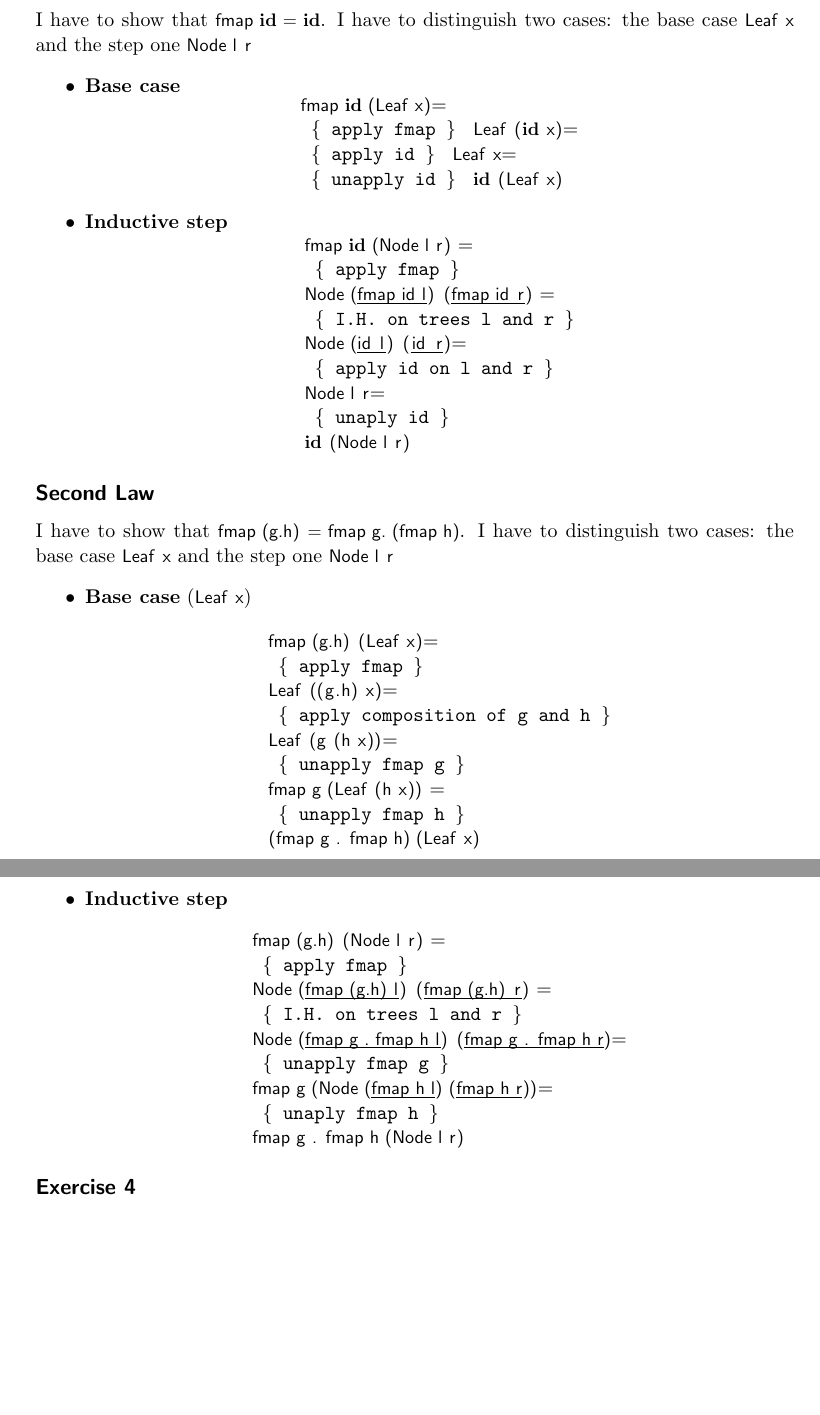
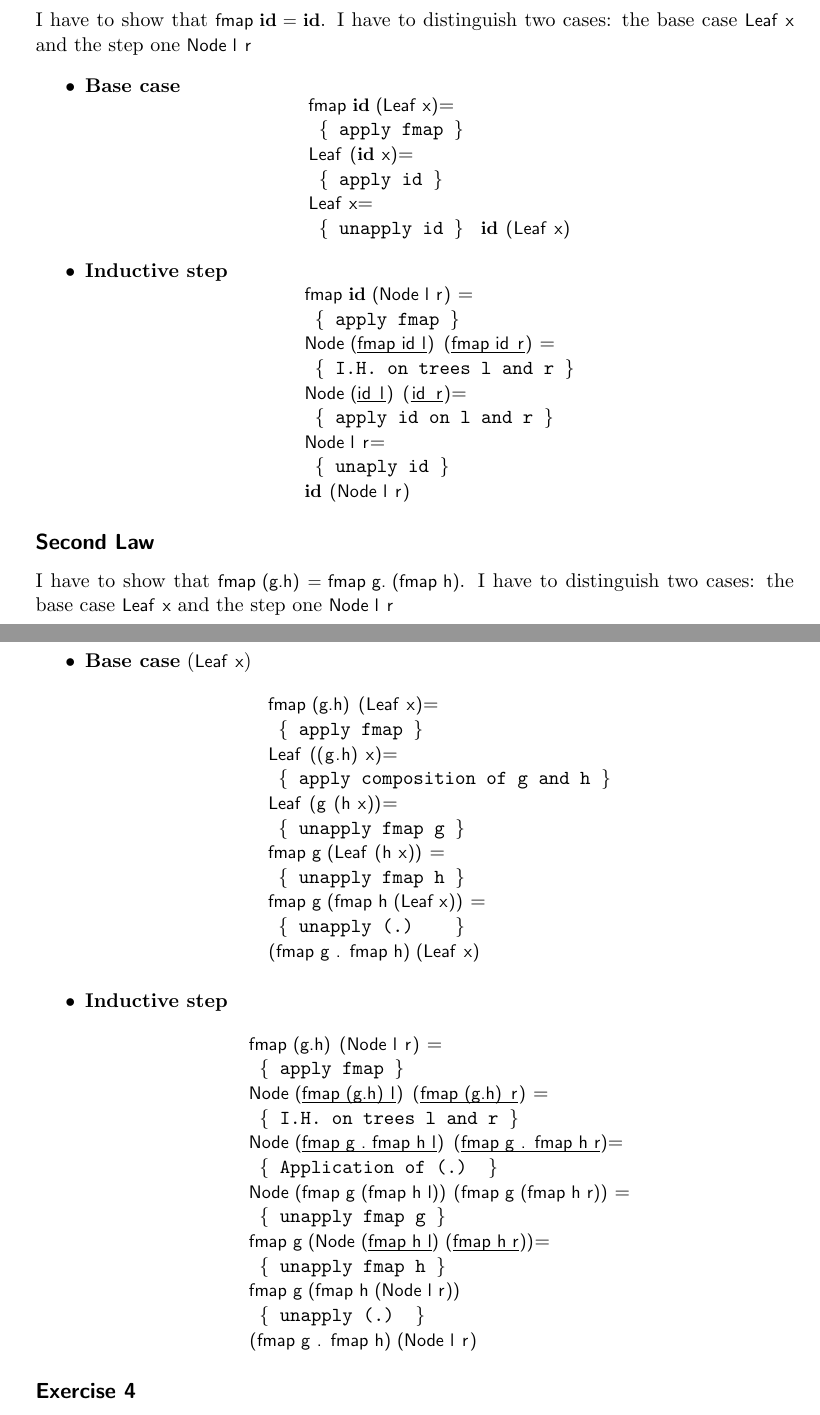
Before and after one commit to herrBez/FunctionalLanguages, a LaTeX document (ReasoningAboutPrograms/reasoningAboutPrograms.tex): two parts of pages 3 and 4 of 6, joined at a grey line, cut so that both start at the same text, the shorter picture padded with empty space. Compiled offline with pdfLaTeX.

Commit message:
Fixed little errors + cleaned Up!

```diff
--- a/ReasoningAboutPrograms/reasoningAboutPrograms.tex
+++ b/ReasoningAboutPrograms/reasoningAboutPrograms.tex
@@ -170,9 +171,9 @@ two cases: the base case \haskellCode{Leaf x} and the step one \haskellCode{Node
 	$$
 	\begin{array}{L}
 		\haskellCode{fmap id (Leaf x)}= \\
-		\explanation{apply fmap}
+		\explanation{apply fmap}\\
 		\haskellCode{Leaf (id x)}=\\
-		\explanation{apply id}
+		\explanation{apply id}\\
 		\haskellCode{Leaf x}=\\
 		\explanation{unapply id}
 		\haskellCode{id (Leaf x)}\\
@@ -209,7 +210,10 @@ two cases: the base case \haskellCode{Leaf x} and the step one \haskellCode{Node
 	\explanation{unapply fmap g} \\
 	\haskellCode{fmap g (Leaf (h x))} = \\
 	\explanation{unapply fmap h} \\
+	\haskellCode{fmap g (fmap h (Leaf x))} = \\
+	\explanation{unapply (.) } \\
 	\haskellCode{(fmap g . fmap h) (Leaf x)}\\
+
 
 	\end{array}
 	$$
@@ -221,10 +225,14 @@ two cases: the base case \haskellCode{Leaf x} and the step one \haskellCode{Node
 	\haskellCode{Node (_fmap (g.h) l_) (_fmap (g.h) r_)} =\\
 	\explanation{I.H. on trees l and r}\\
 	\haskellCode{Node (_fmap g . fmap h l_) (_fmap g . fmap h r_)}=\\
+	\explanation{Application of (.)}\\
+	\haskellCode{Node (fmap g (fmap h l)) (fmap g (fmap h r))} = \\
 	\explanation{unapply fmap g}\\
 	\haskellCode{fmap g (Node (_fmap h l_) (_fmap h r_))}=\\
-	\explanation{unaply fmap h}\\
-	\haskellCode{fmap g . fmap h (Node l r)}\\
+	\explanation{unapply fmap h}\\
+	\haskellCode{fmap g (fmap h (Node l r))}\\
+	\explanation{unapply (.)} \\
+	\haskellCode{(fmap g . fmap h) (Node l r)} \\
 	\end{array}
 	$$
 \end{itemize}
```
Also changed, not shown: ReasoningAboutPrograms/reasoningAboutPrograms.pdf, ReasoningAboutPrograms/reasoningAboutPrograms.tex (1 more changed lines), 2 other files.
